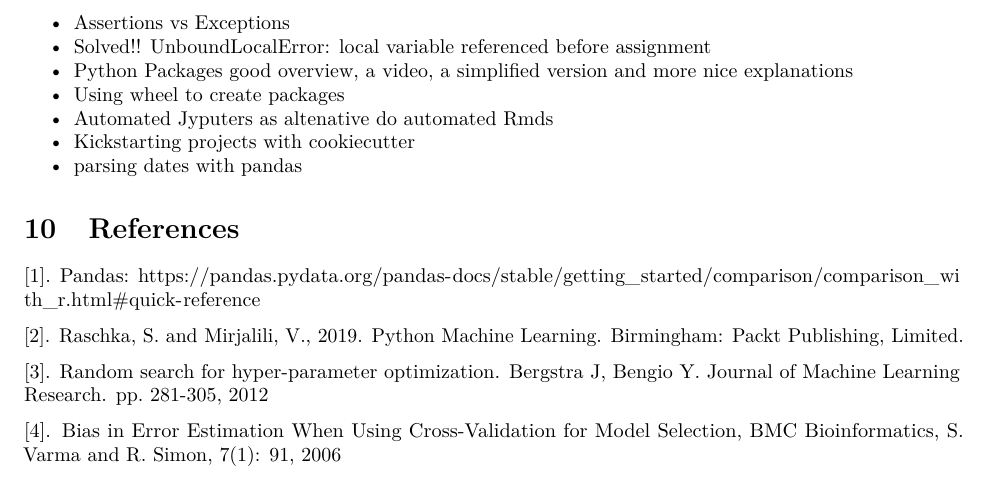
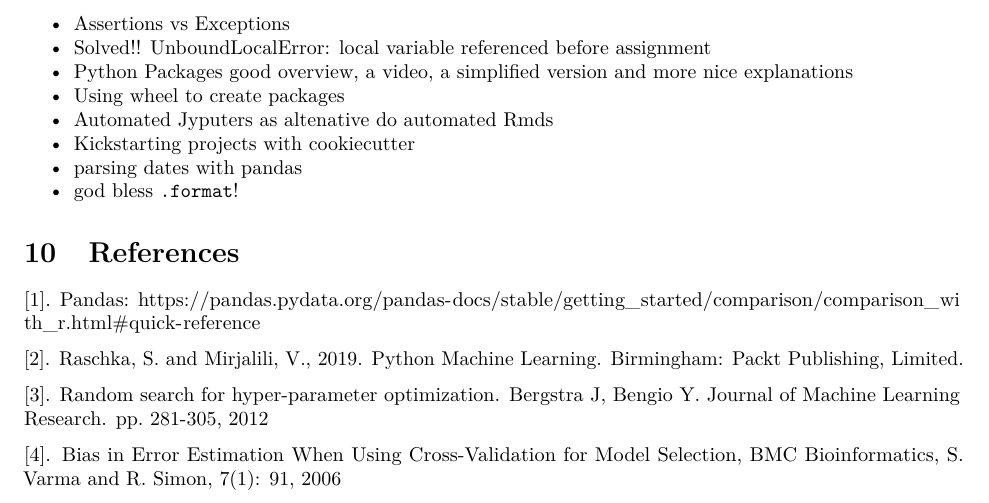
Before and after one commit to leouchoa/R2python, an R Markdown document (R_to_python.Rmd): part of page 14 of 14, cut so that both start at the same text. Rendered offline with R 4.5, knitr and Pandoc, then LaTeX, with nearby package versions; some code elsewhere in the file could not run offline.

Commit message:
Update R_to_python.Rmd

```diff
--- a/R_to_python.Rmd
+++ b/R_to_python.Rmd
@@ -721,6 +721,7 @@ plt.show()
 - [Automated Jyputers as altenative do automated Rmds](https://medium.com/capital-fund-management/automated-reports-with-jupyter-notebooks-using-jupytext-and-papermill-619e60c37330)
 - [Kickstarting projects with cookiecutter](https://sourcery.ai/blog/python-best-practices/)
 - [parsing dates with pandas](https://towardsdatascience.com/4-tricks-you-should-know-to-parse-date-columns-with-pandas-read-csv-27355bb2ad0e)
+- [god bless `.format`!](https://pyformat.info/)
 
 \section{References}
 
```
